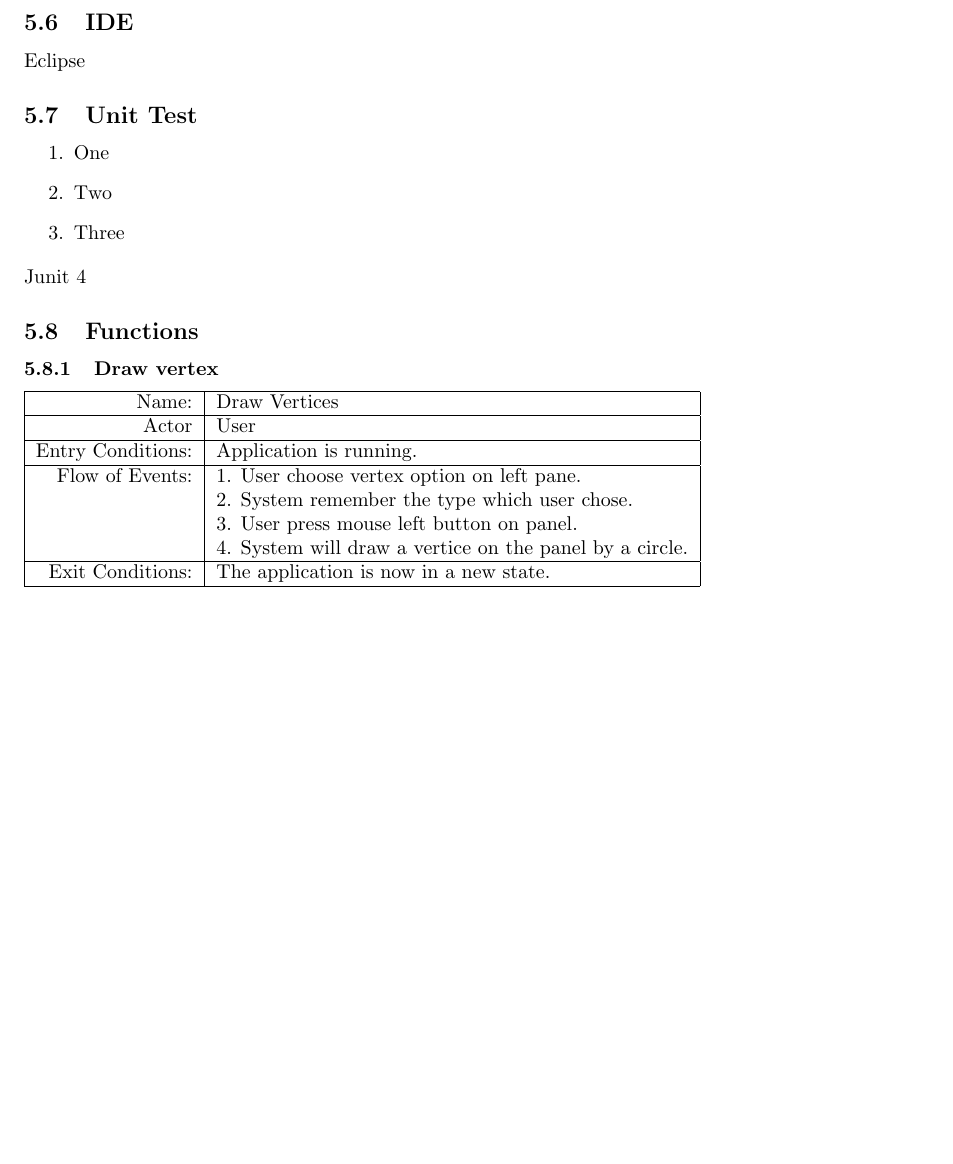
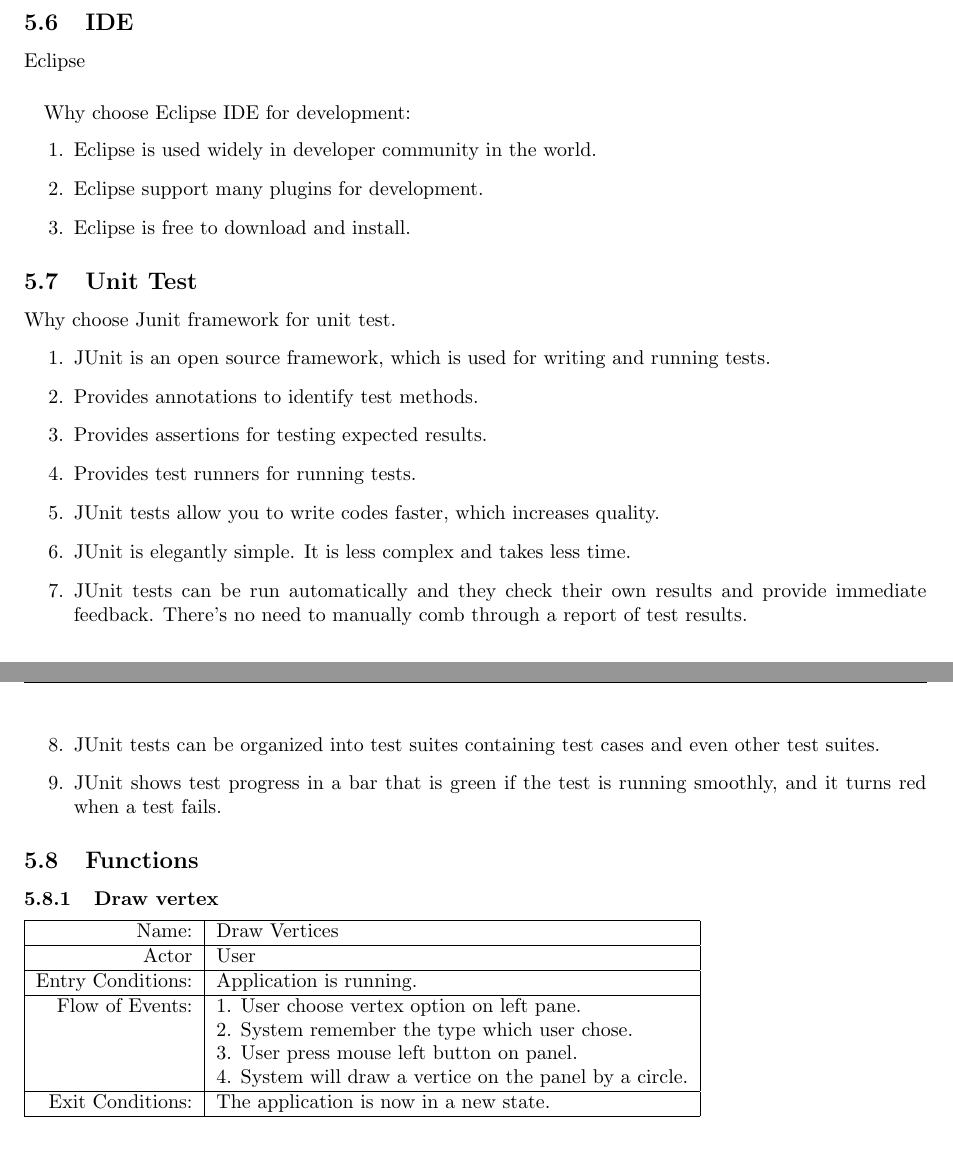
Before and after one commit to nhat2211/GraF, a LaTeX document (report/final_report.tex): part of page 21 of 26 before the commit and two parts of pages 21 and 22 of 26 after it, the two joined at a grey line, cut so that both start at the same text, the shorter picture padded with empty space. Compiled offline with pdfLaTeX.

Commit message:
add unit test to final report latex document

```diff
--- a/report/final_report.tex
+++ b/report/final_report.tex
@@ -593,14 +593,28 @@ Source: https://www.oracle.com/technetwork/articles/java/casa-1919152.html
 \subsection{IDE}
 
 Eclipse
+\paragraph{}
+Why choose Eclipse IDE for development:
+\begin{enumerate}
+	\item Eclipse is used widely in developer community in the world.
+	\item Eclipse support many plugins for development.
+	\item Eclipse is free to download and install.
+\end{enumerate}
+\subsection{Unit Test}
+Why choose Junit framework for unit test.
+\begin{enumerate}
+	\item JUnit is an open source framework, which is used for writing and running tests.
+	\item Provides annotations to identify test methods.
+	\item Provides assertions for testing expected results.
+	\item Provides test runners for running tests.
+	\item JUnit tests allow you to write codes faster, which increases quality.
+	\item JUnit is elegantly simple. It is less complex and takes less time.
+	\item JUnit tests can be run automatically and they check their own results and provide immediate feedback. There's no need to manually comb through a report of test results.
+	\item JUnit tests can be organized into test suites containing test cases and even other test suites.
+	\item JUnit shows test progress in a bar that is green if the test is running smoothly, and it turns red when a test fails.
 
-\subsection{Unit Test}
-\begin{enumerate}
-	\item One
-	\item Two
-	\item Three
 \end{enumerate}
-Junit 4
+
 \subsection{Functions}
 \subsubsection{Draw vertex}
 	\begin{tabular}{|r|l|}
```
Also changed, not shown: report/final_report.pdf, report/final_report.tex (2 more changed lines).
